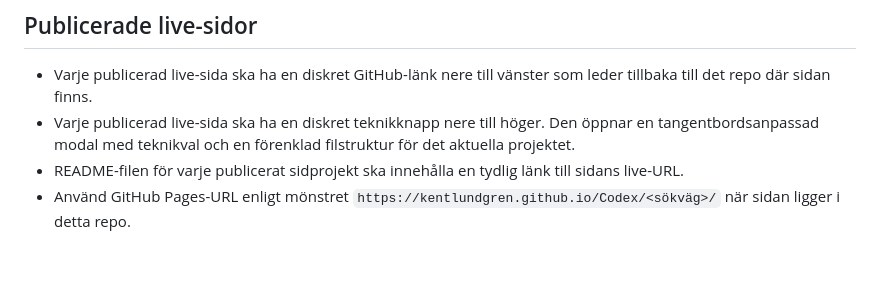
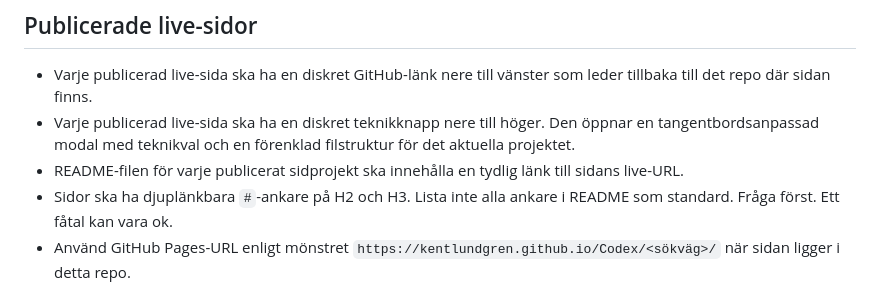
Before and after one commit to kentlundgren/Codex, a Markdown page: AGENTS.md, the part around the change. GitHub-like rendering; blank space fills up the shorter version.

Commit message:
Update AGENTS.md and Samradsguiden README.md to enhance linking and navigation
- Added a guideline for deep-linkable `#` anchors on H2 and H3 headings in AGENTS.md, specifying that not all anchors should be listed in the README by default.
- Revised the README.md for Samradsguiden to clarify that each H2 and H3 section has a stable `#` anchor, improving user navigation and accessibility to specific content sections.

```diff
--- a/AGENTS.md
+++ b/AGENTS.md
@@ -5,6 +5,7 @@
 - Varje publicerad live-sida ska ha en diskret GitHub-länk nere till vänster som leder tillbaka till det repo där sidan finns.
 - Varje publicerad live-sida ska ha en diskret teknikknapp nere till höger. Den öppnar en tangentbordsanpassad modal med teknikval och en förenklad filstruktur för det aktuella projektet.
 - README-filen för varje publicerat sidprojekt ska innehålla en tydlig länk till sidans live-URL.
+- Sidor ska ha djuplänkbara `#`-ankare på H2 och H3. Lista inte alla ankare i README som standard. Fråga först. Ett fåtal kan vara ok.
 - Använd GitHub Pages-URL enligt mönstret `https://kentlundgren.github.io/Codex/<sökväg>/` när sidan ligger i detta repo.
 
 ## README-filer
```
Also changed, not shown: 1 other file.
